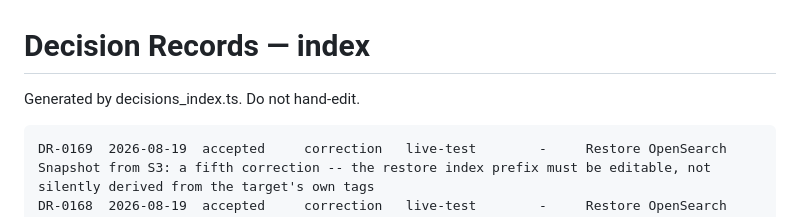
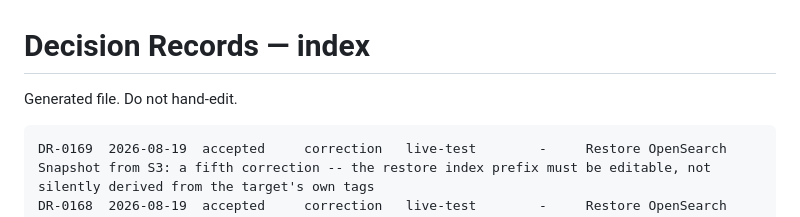
Before and after one commit to caltechlibrary/clasm, a Markdown page: decisions/index.md, the part around the change. Drawn GitHub-style.

Commit message:
Quick Save

````diff
--- a/decisions/index.md
+++ b/decisions/index.md
@@ -1,6 +1,6 @@
 # Decision Records — index
 
-Generated by decisions_index.ts. Do not hand-edit.
+Generated file. Do not hand-edit.
 
 ```
 DR-0169  2026-08-19  accepted     correction   live-test        -     Restore OpenSearch Snapshot from S3: a fifth correction -- the restore index prefix must be editable, not silently derived from the target's own tags
````
